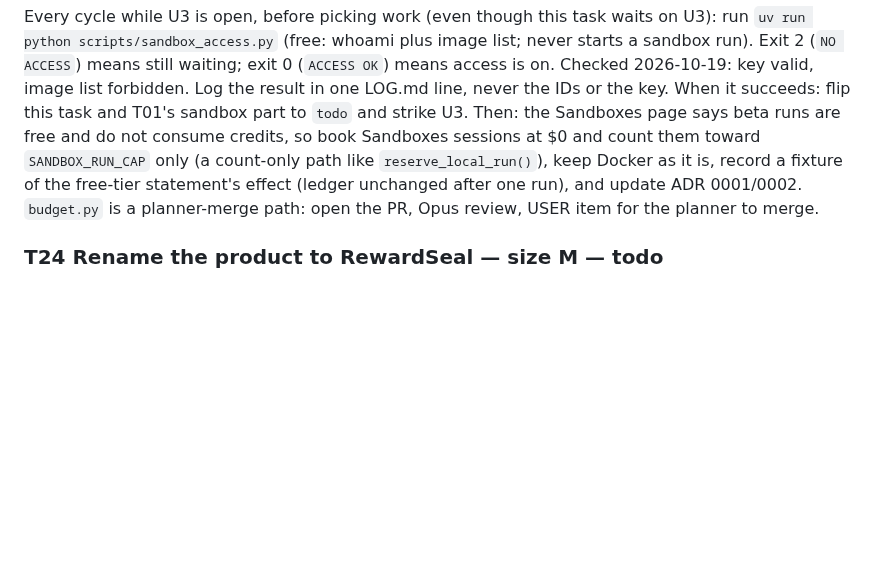
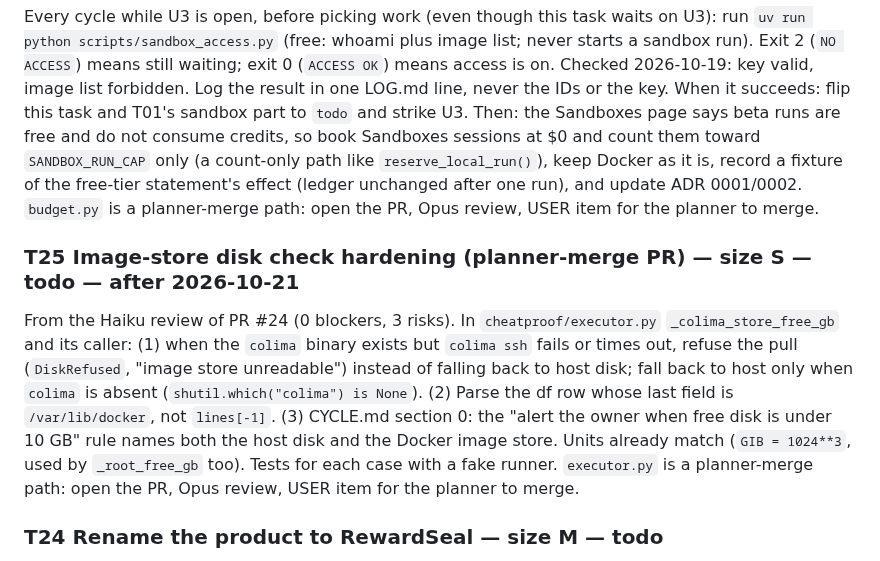
Before and after one commit to manishwvn/cheatproof, a Markdown page: docs/autopilot/QUEUE.md, the part around the change. Drawn GitHub-style; blank space fills up the shorter version.

Commit message:
chore: queue T25 image-store disk check hardening (PR #24 review)
Co-Authored-By: Claude Opus 5.5 <noreply@anthropic.com>

```diff
--- a/docs/autopilot/QUEUE.md
+++ b/docs/autopilot/QUEUE.md
@@ -64,6 +64,15 @@ Then: the Sandboxes page says beta runs are free and do not consume credits, so
 them toward `SANDBOX_RUN_CAP` only (a count-only path like `reserve_local_run()`), keep Docker as it is, record a
 fixture of the free-tier statement's effect (ledger unchanged after one run), and update ADR 0001/0002. `budget.py` is
 a planner-merge path: open the PR, Opus review, USER item for the planner to merge.
+
+### T25 Image-store disk check hardening (planner-merge PR) — size S — todo — after 2026-10-21
+From the Haiku review of PR #24 (0 blockers, 3 risks). In `cheatproof/executor.py` `_colima_store_free_gb` and its
+caller: (1) when the `colima` binary exists but `colima ssh` fails or times out, refuse the pull (`DiskRefused`,
+"image store unreadable") instead of falling back to host disk; fall back to host only when `colima` is absent
+(`shutil.which("colima") is None`). (2) Parse the df row whose last field is `/var/lib/docker`, not `lines[-1]`.
+(3) CYCLE.md section 0: the "alert the owner when free disk is under 10 GB" rule names both the host disk and the
+Docker image store. Units already match (`GIB = 1024**3`, used by `_root_free_gb` too). Tests for each case with a
+fake runner. `executor.py` is a planner-merge path: open the PR, Opus review, USER item for the planner to merge.
 
 ### T24 Rename the product to RewardSeal — size M — todo
 "Cheatproof" is another company's product name (CheatProof.ai). Rename every user-facing and public mention to
```
